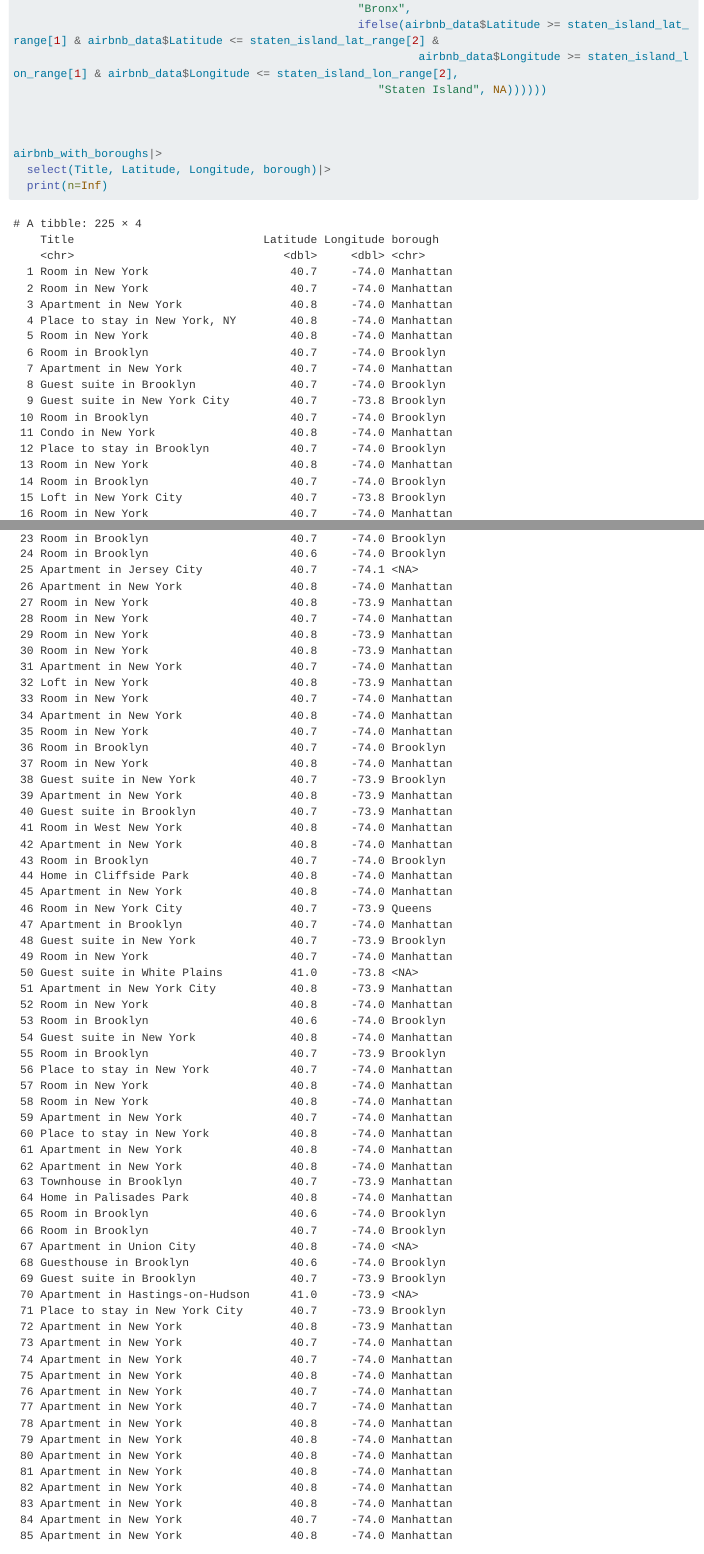
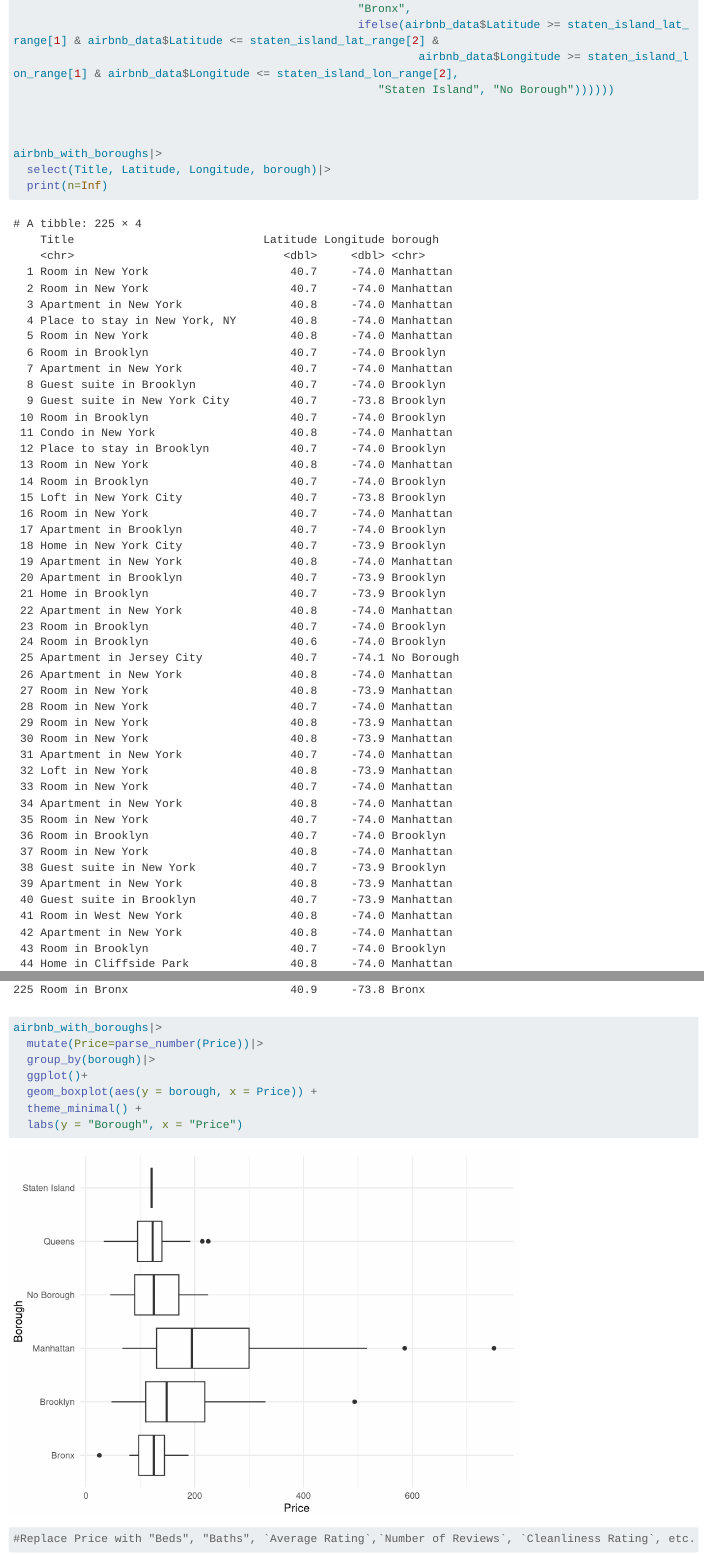
Before and after one commit to kreklo1/liesl_mary_final, a Quarto document (mary.qmd): the page in a window 1100 px wide, from 5610 px down, and a second part further down, joined at a grey line. Rendered offline with R 4.5, knitr and Pandoc in place of Quarto, with nearby package versions; code that draws random numbers runs with fixed seeds of ours; some code elsewhere in the file could not run offline; long lines of code are wrapped.

Commit message:
stats by borough

````diff
--- a/mary.qmd
+++ b/mary.qmd
@@ -157,12 +157,22 @@ airbnb_with_boroughs<-airbnb_data|>
                                                    "Bronx",
                                                    ifelse(airbnb_data$Latitude >= staten_island_lat_range[1] & airbnb_data$Latitude <= staten_island_lat_range[2] &
                                                             airbnb_data$Longitude >= staten_island_lon_range[1] & airbnb_data$Longitude <= staten_island_lon_range[2],
-                                                      "Staten Island", NA))))))
+                                                      "Staten Island", "No Borough"))))))
 
 
 
 airbnb_with_boroughs|>
   select(Title, Latitude, Longitude, borough)|>
   print(n=Inf)
+```
 
+```{r}
+airbnb_with_boroughs|>
+  mutate(Price=parse_number(Price))|>
+  group_by(borough)|>
+  ggplot()+
+  geom_boxplot(aes(y = borough, x = Price)) +
+  theme_minimal() +
+  labs(y = "Borough", x = "Price")
+#Replace Price with "Beds", "Baths", `Average Rating`,`Number of Reviews`, `Cleanliness Rating`, etc.
 ```
````
Also changed, not shown: mary_files/figure-html/unnamed-chunk-10-1.png (added), mary_files/figure-html/unnamed-chunk-8-1.png.
